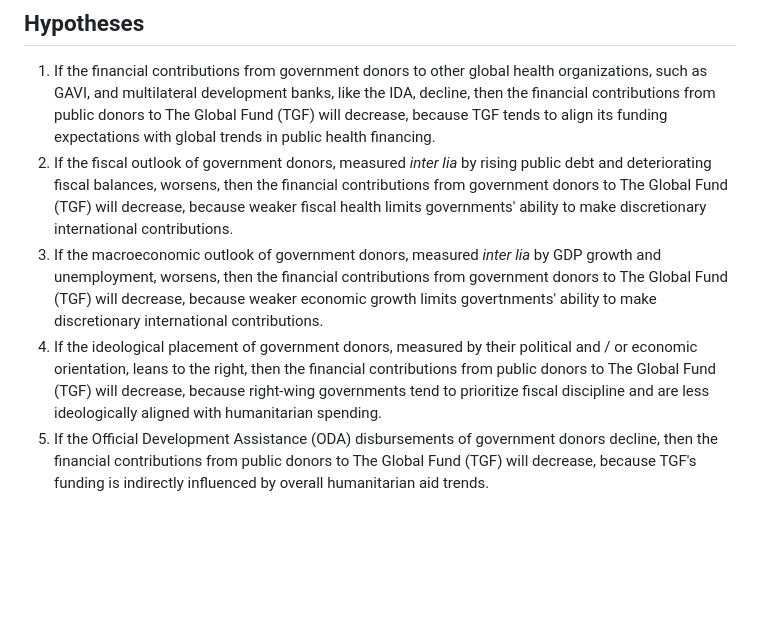
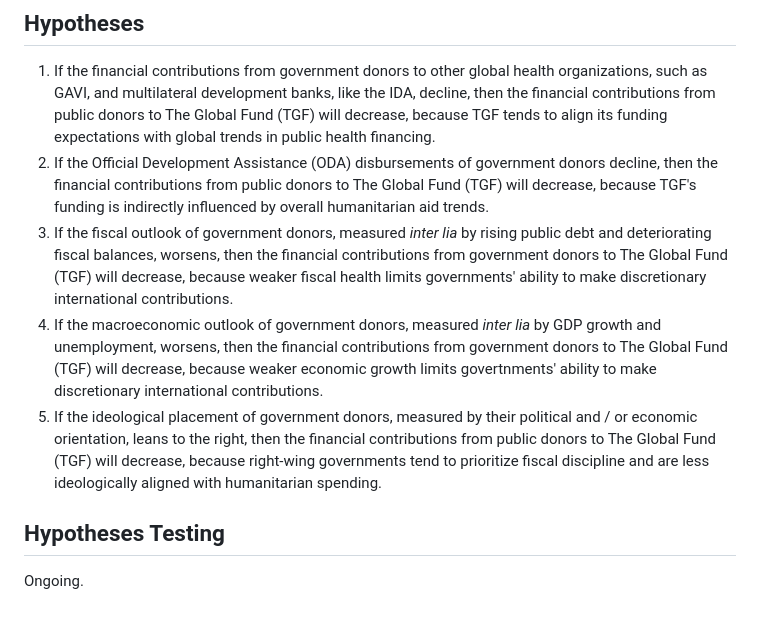
Before and after one commit to Dunadan1997/03-drivers-of-donor-contributions-to-global-health, a Markdown page: README.md, the part around the change. Rendered like a GitHub page; blank space fills up the shorter version.

Commit message:
Update README.md
Work in progress

```diff
--- a/README.md
+++ b/README.md
@@ -9,7 +9,10 @@ This research aims to identify and assess the influence of political and economi
 
 ## Hypotheses
 1. If the financial contributions from government donors to other global health organizations, such as GAVI, and multilateral development banks, like the IDA, decline, then the financial contributions from public donors to The Global Fund (TGF) will decrease, because TGF tends to align its funding expectations with global trends in public health financing.
-2. If the fiscal outlook of government donors, measured *inter lia* by rising public debt and deteriorating fiscal balances, worsens, then the financial contributions from government donors to The Global Fund (TGF) will decrease, because weaker fiscal health limits governments' ability to make discretionary international contributions.
-3. If the macroeconomic outlook of government donors, measured *inter lia* by GDP growth and unemployment, worsens, then the financial contributions from government donors to The Global Fund (TGF) will decrease, because weaker economic growth limits govertnments' ability to make discretionary international contributions.
-4. If the ideological placement of government donors, measured by their political and / or economic orientation, leans to the right, then the financial contributions from public donors to The Global Fund (TGF) will decrease, because right-wing governments tend to prioritize fiscal discipline and are less ideologically aligned with humanitarian spending.
-5. If the Official Development Assistance (ODA) disbursements of government donors decline, then the financial contributions from public donors to The Global Fund (TGF) will decrease, because TGF's funding is indirectly influenced by overall humanitarian aid trends.
+2. If the Official Development Assistance (ODA) disbursements of government donors decline, then the financial contributions from public donors to The Global Fund (TGF) will decrease, because TGF's funding is indirectly influenced by overall humanitarian aid trends.
+3. If the fiscal outlook of government donors, measured *inter lia* by rising public debt and deteriorating fiscal balances, worsens, then the financial contributions from government donors to The Global Fund (TGF) will decrease, because weaker fiscal health limits governments' ability to make discretionary international contributions.
+4. If the macroeconomic outlook of government donors, measured *inter lia* by GDP growth and unemployment, worsens, then the financial contributions from government donors to The Global Fund (TGF) will decrease, because weaker economic growth limits govertnments' ability to make discretionary international contributions.
+5. If the ideological placement of government donors, measured by their political and / or economic orientation, leans to the right, then the financial contributions from public donors to The Global Fund (TGF) will decrease, because right-wing governments tend to prioritize fiscal discipline and are less ideologically aligned with humanitarian spending.
+
+## Hypotheses Testing
+Ongoing.
```
